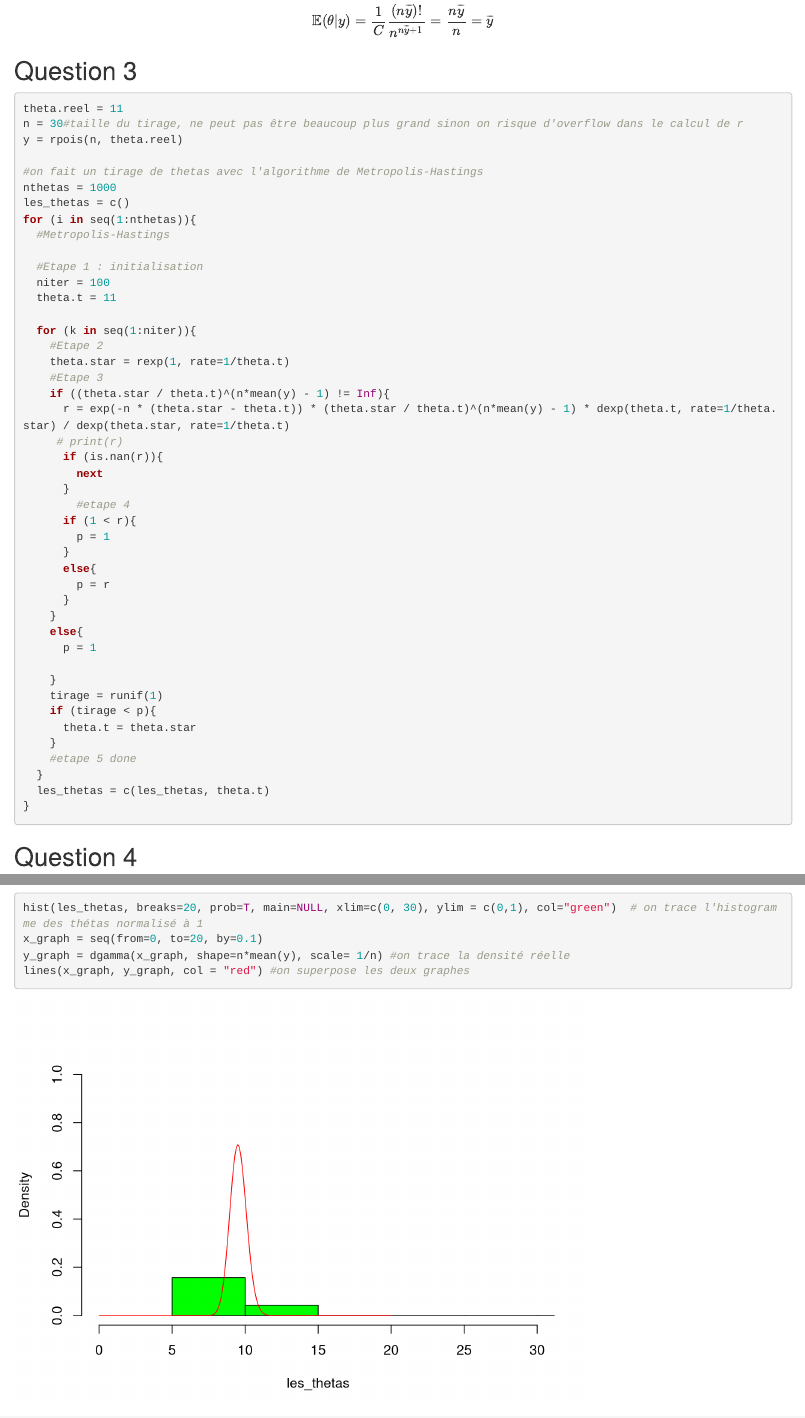
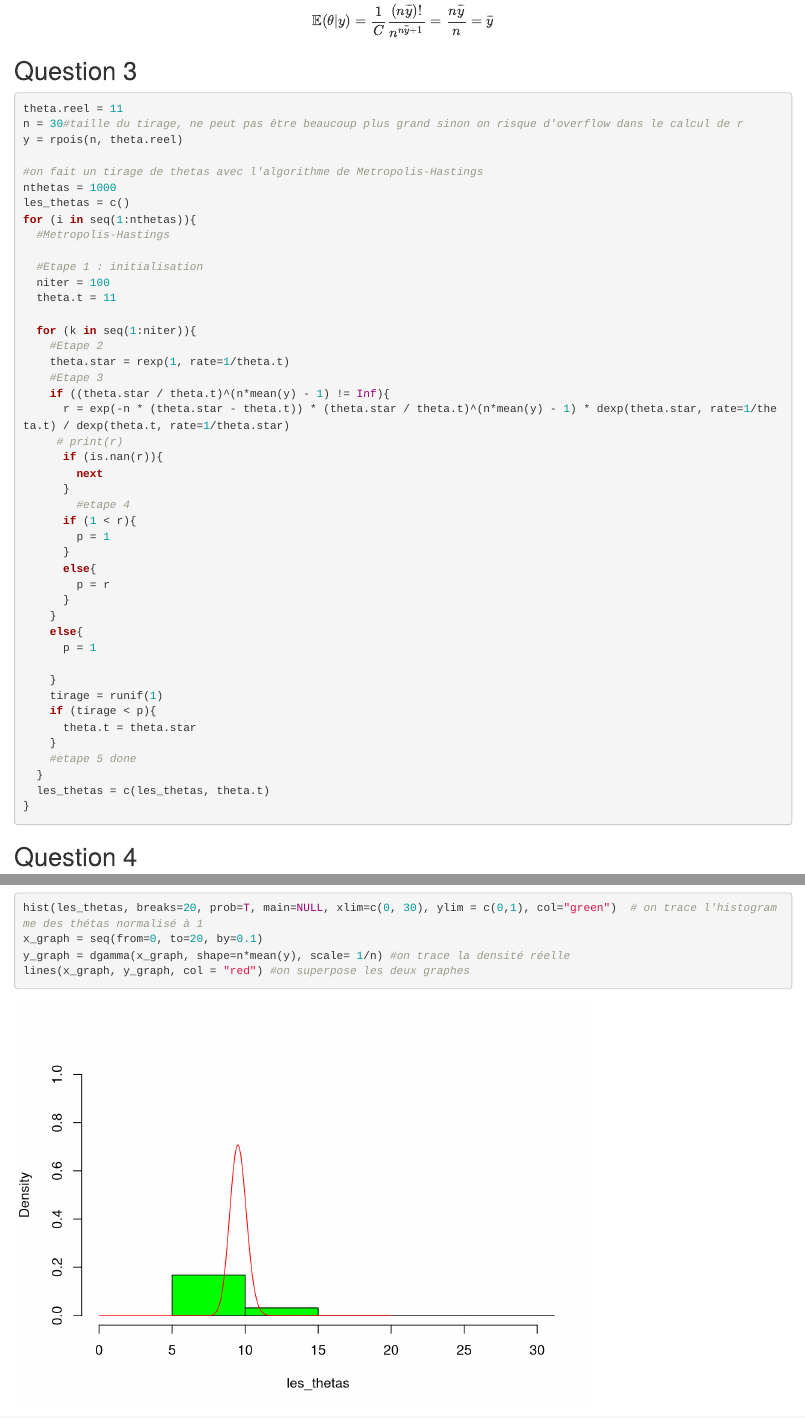
Before and after one commit to nicolasbon38/MPA_TP1, an R Markdown document (rapport_TP3_MPA.Rmd): the page in a window 1100 px wide, from 860 px down, and a second part further down, joined at a grey line. Rendered offline with R 4.5, knitr and Pandoc, with nearby package versions; code that draws random numbers runs with fixed seeds of ours; some code elsewhere in the file could not run offline.

Commit message:
maintenant c'est le bon sens

```diff
--- a/rapport_TP3_MPA.Rmd
+++ b/rapport_TP3_MPA.Rmd
@@ -74,7 +74,7 @@ for (i in seq(1:nthetas)){
     theta.star = rexp(1, rate=1/theta.t)
     #Etape 3
     if ((theta.star / theta.t)^(n*mean(y) - 1) != Inf){
-      r = exp(-n * (theta.star - theta.t)) * (theta.star / theta.t)^(n*mean(y) - 1) * dexp(theta.t, rate=1/theta.star) / dexp(theta.star, rate=1/theta.t)
+      r = exp(-n * (theta.star - theta.t)) * (theta.star / theta.t)^(n*mean(y) - 1) * dexp(theta.star, rate=1/theta.t) / dexp(theta.t, rate=1/theta.star)
      # print(r)
       if (is.nan(r)){
         next
```
